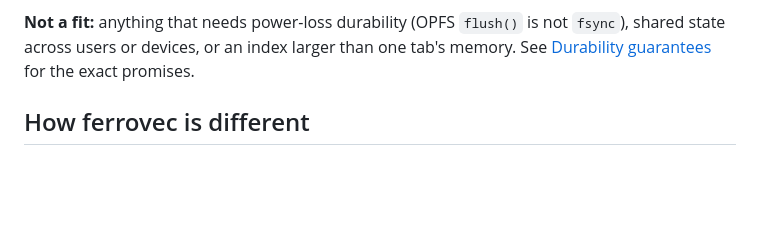
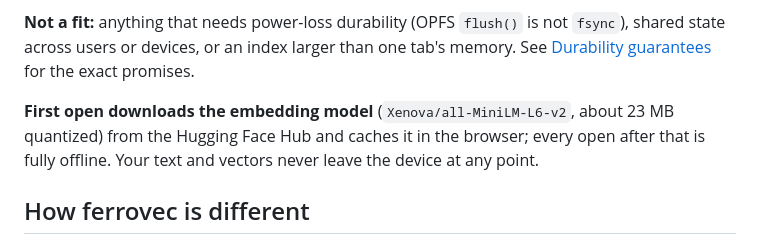
Before and after one commit to singhpratech/ferrovec, a Markdown page: README.md, the part around the change. GitHub-like rendering; blank space fills up the shorter version.

Commit message:
docs: disclose the first-open model download next to the offline claim
Co-Authored-By: Claude Fable 5.1 <noreply@anthropic.com>

```diff
--- a/README.md
+++ b/README.md
@@ -42,6 +42,8 @@ ferrovec is for apps where the vectors in the browser are the **only copy**, and
 - **Agent memory in the tab.** Assistants that accumulate episodic memory over weeks. The embedding-space guard refuses to open a store under a different model instead of silently returning wrong neighbours.
 
 **Not a fit:** anything that needs power-loss durability (OPFS `flush()` is not `fsync`), shared state across users or devices, or an index larger than one tab's memory. See [Durability guarantees](#durability-guarantees) for the exact promises.
+
+**First open downloads the embedding model** (`Xenova/all-MiniLM-L6-v2`, about 23 MB quantized) from the Hugging Face Hub and caches it in the browser; every open after that is fully offline. Your text and vectors never leave the device at any point.
 
 ## How ferrovec is different
 
```
Also changed, not shown: js/README.md (+2 -0 lines).
